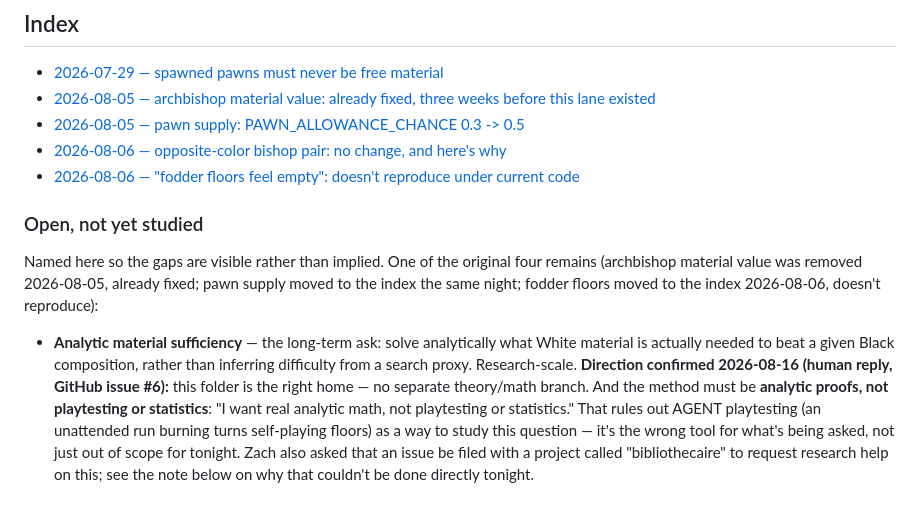
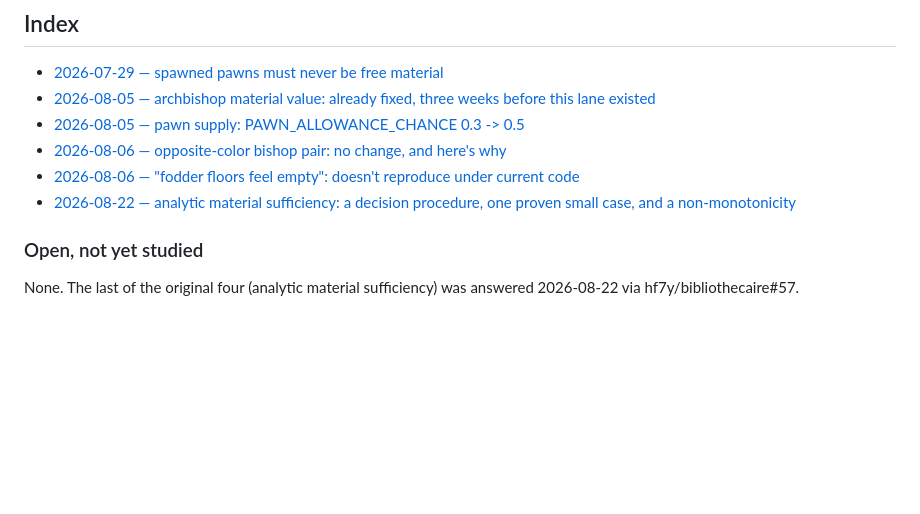
Before and after one commit to hf7y/chezz, a Markdown page: research/balance/README.md, the part around the change. Drawn GitHub-style; blank space fills up the shorter version.

```diff
--- a/research/balance/README.md
+++ b/research/balance/README.md
@@ -78,24 +78,9 @@ Each entry is one file, `YYYY-MM-DD-<slug>.md`:
 - [2026-08-05 — pawn supply: PAWN_ALLOWANCE_CHANCE 0.3 -> 0.5](2026-08-05-pawn-allowance-bump.md)
 - [2026-08-06 — opposite-color bishop pair: no change, and here's why](2026-08-06-opposite-color-bishop-pair-value.md)
 - [2026-08-06 — "fodder floors feel empty": doesn't reproduce under current code](2026-08-06-fodder-floors-no-longer-reproduce.md)
+- [2026-08-22 — analytic material sufficiency: a decision procedure, one proven small case, and a non-monotonicity](2026-08-22-analytic-material-sufficiency.md)
 
 ### Open, not yet studied
 
-Named here so the gaps are visible rather than implied. One of the original
-four remains (archbishop material value was removed 2026-08-05, already
-fixed; pawn supply moved to the index the same night; fodder floors moved to
-the index 2026-08-06, doesn't reproduce):
-
-- **Analytic material sufficiency** — the long-term ask: solve analytically
-  what White material is actually needed to beat a given Black composition,
-  rather than inferring difficulty from a search proxy. Research-scale.
-  **Direction confirmed 2026-08-16 (human reply, GitHub issue #6):** this
-  folder is the right home — no separate theory/math branch. And the
-  method must be **analytic proofs, not playtesting or statistics**: "I
-  want real analytic math, not playtesting or statistics." That rules out
-  AGENT playtesting (an unattended run burning turns self-playing floors)
-  as a way to study this question — it's the wrong tool for what's being
-  asked, not just out of scope for tonight. Zach also asked that an issue
-  be filed with a project called "bibliothecaire" to request research
-  help on this; see the note below on why that couldn't be done directly
-  tonight.
+None. The last of the original four (analytic material sufficiency) was
+answered 2026-08-22 via hf7y/bibliothecaire#57.
```
Also changed, not shown: research/balance/2026-08-22-analytic-material-sufficiency.md (added, +105 -0 lines).
